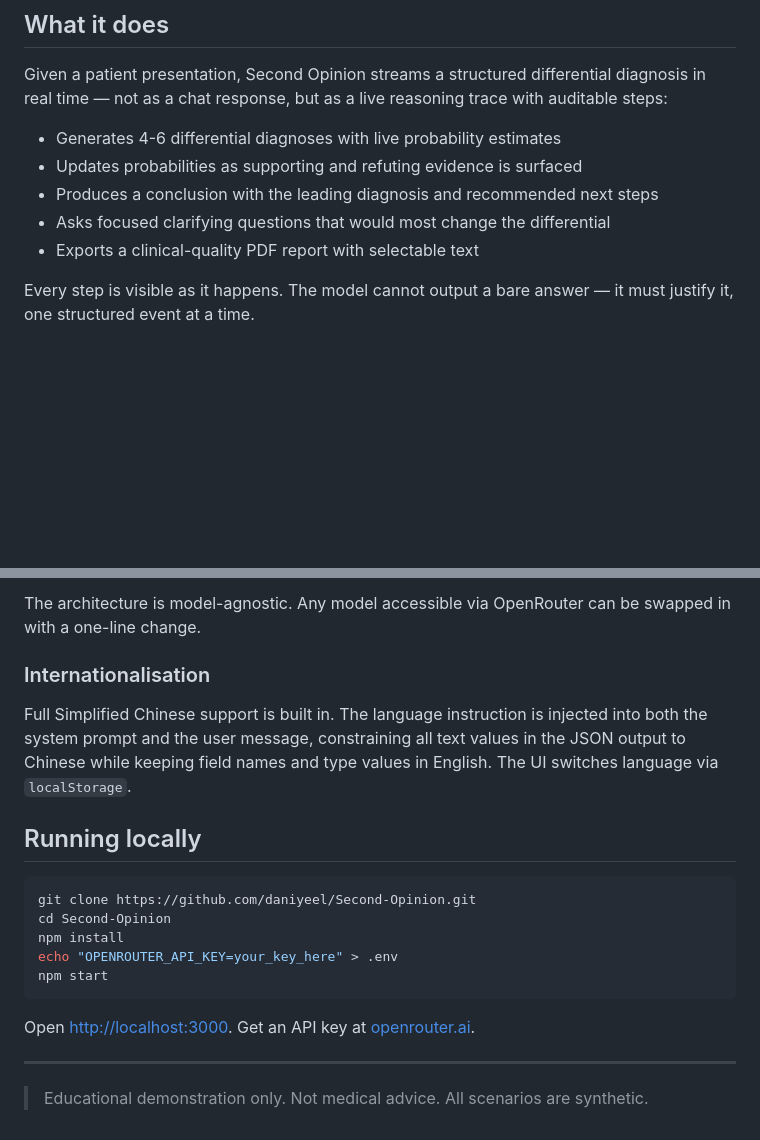
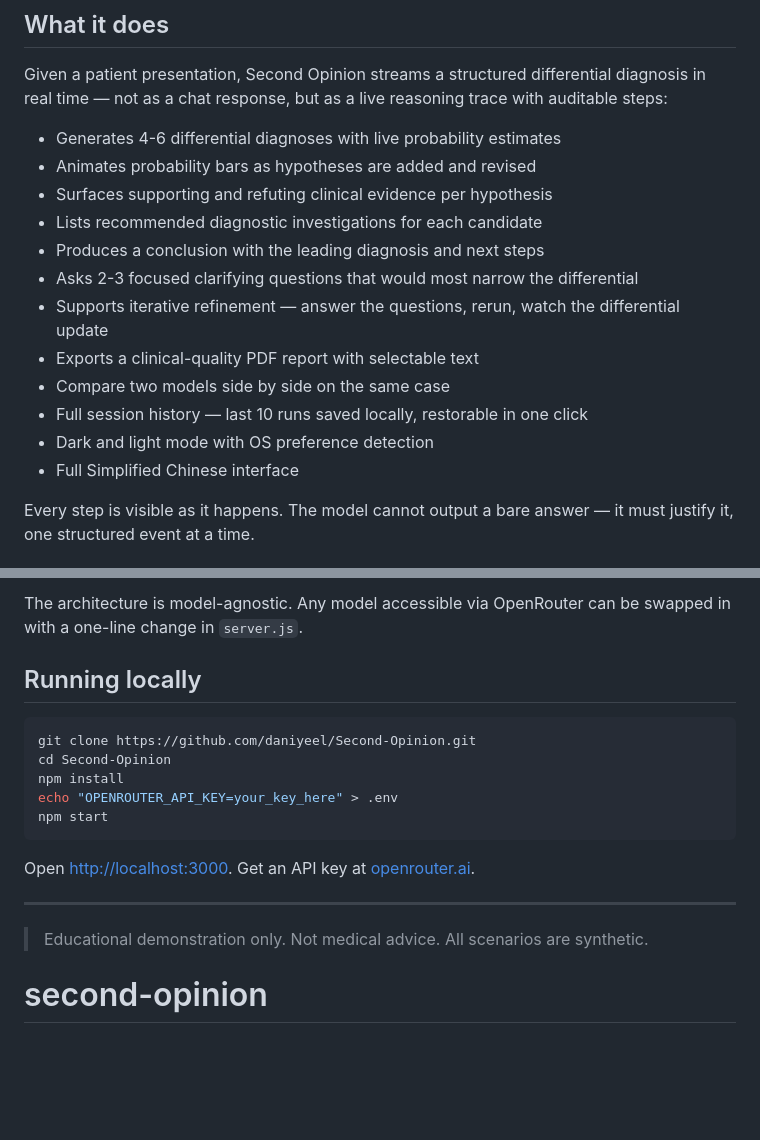
Before and after one commit to daniyeel/Second-Opinion, a Markdown page: README.md, 2 parts joined by grey strips. Drawn GitHub-style; blank space fills up the shorter version.

```diff
--- a/README.md
+++ b/README.md
@@ -13,10 +13,17 @@ When a seasoned clinician looks at a patient, they don't jump to a conclusion. T
 Given a patient presentation, Second Opinion streams a structured differential diagnosis in real time — not as a chat response, but as a live reasoning trace with auditable steps:
 
 - Generates 4-6 differential diagnoses with live probability estimates
-- Updates probabilities as supporting and refuting evidence is surfaced
-- Produces a conclusion with the leading diagnosis and recommended next steps
-- Asks focused clarifying questions that would most change the differential
+- Animates probability bars as hypotheses are added and revised
+- Surfaces supporting and refuting clinical evidence per hypothesis
+- Lists recommended diagnostic investigations for each candidate
+- Produces a conclusion with the leading diagnosis and next steps
+- Asks 2-3 focused clarifying questions that would most narrow the differential
+- Supports iterative refinement — answer the questions, rerun, watch the differential update
 - Exports a clinical-quality PDF report with selectable text
+- Compare two models side by side on the same case
+- Full session history — last 10 runs saved locally, restorable in one click
+- Dark and light mode with OS preference detection
+- Full Simplified Chinese interface
 
 Every step is visible as it happens. The model cannot output a bare answer — it must justify it, one structured event at a time.
 
@@ -83,9 +103,5 @@ Three models are available via OpenRouter:
 
-The architecture is model-agnostic. Any model accessible via OpenRouter can be swapped in with a one-line change.
-
-### Internationalisation
-
-Full Simplified Chinese support is built in. The language instruction is injected into both the system prompt and the user message, constraining all text values in the JSON output to Chinese while keeping field names and type values in English. The UI switches language via `localStorage`.
+The architecture is model-agnostic. Any model accessible via OpenRouter can be swapped in with a one-line change in `server.js`.
 
 ## Running locally
 
@@ -102,3 +118,4 @@ Open [http://localhost:3000](http://localhost:3000). Get an API key at [openrout
 ---
 
 > Educational demonstration only. Not medical advice. All scenarios are synthetic.
+# second-opinion
```
Also changed, not shown: other parts of README.md (+22 -9 lines).
